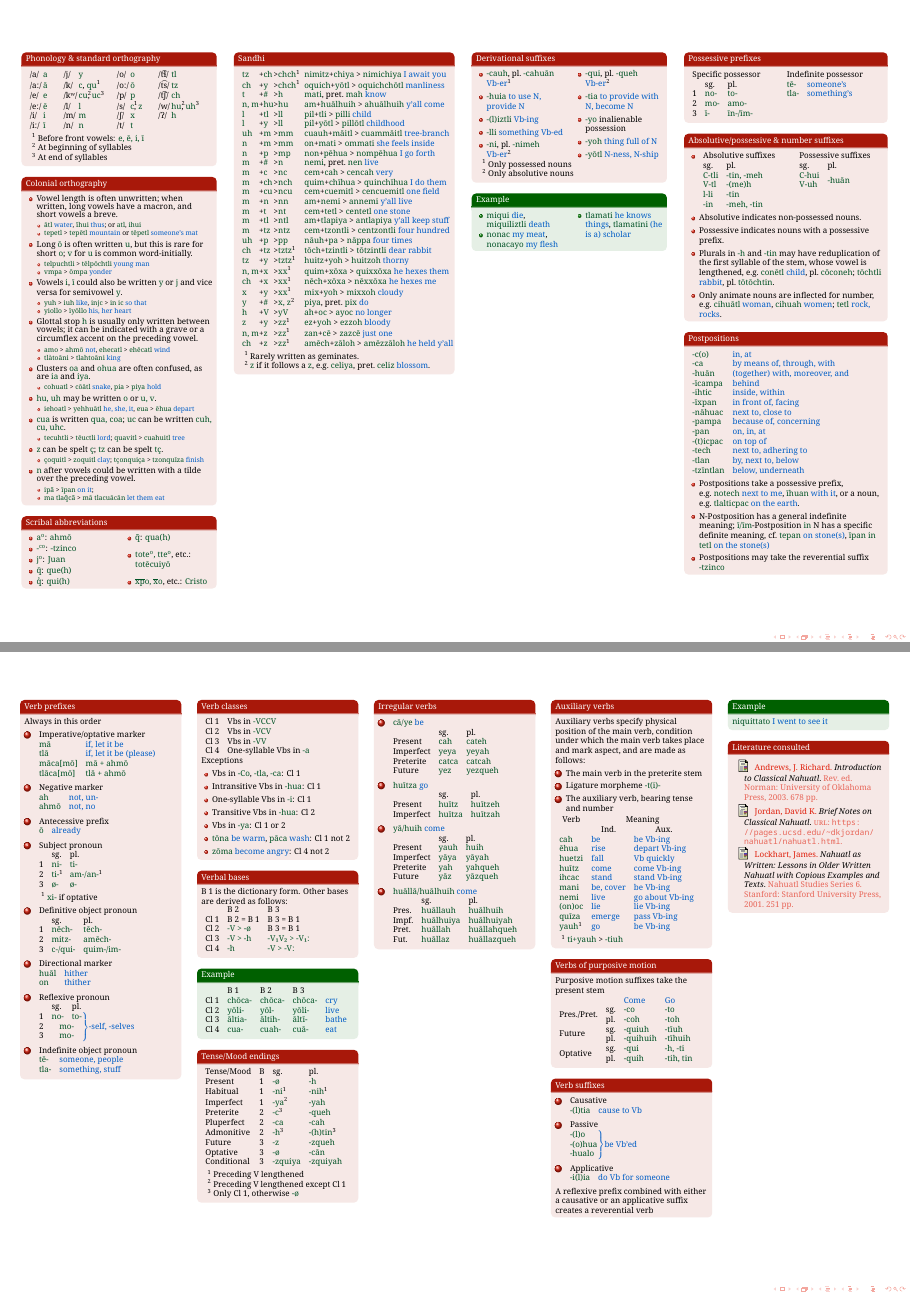
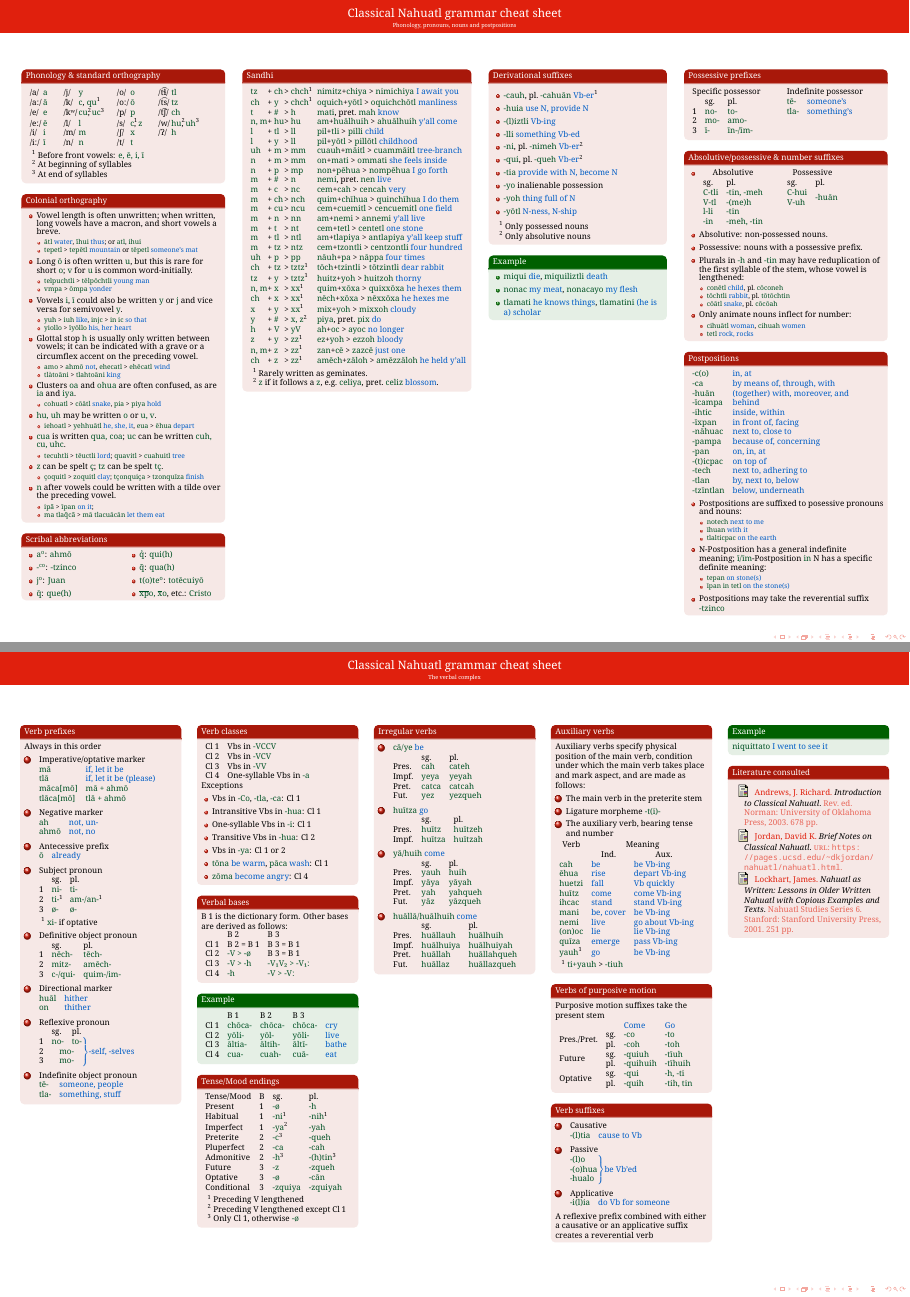
Before and after one commit to psvansluis/Nahuatl-Cheat-sheet, a LaTeX poster (cheatsheet.tex): pages 1 and 2 of 2, joined at a grey line. Compiled offline with XeLaTeX.

Commit message:
Improvements in layout

```diff
--- a/cheatsheet.tex
+++ b/cheatsheet.tex
@@ -9,6 +9,7 @@
 
 \setbeamertemplate{headline}{}
 \setbeamertemplate{footline}{}
+\setbeamertemplate{frametitle}[default][center]
 
 \setmainlanguage{english}
 \usepackage{tikz}
@@ -60,9 +61,10 @@
 % \subtitle{cheat sheet}
 
 \begin{document}
-\begin{frame}%[fragile]{Nahuatl cheat sheet\hfill Phonology, orthography}
+\begin{frame}%
+  {Classical Nahuatl grammar cheat sheet}{Phonology, pronouns, nouns and postpositions}
   \begin{columns}[t]
-    \begin{column}{.22\linewidth}
+    \begin{column}{.23\linewidth}
       \begin{block}{Phonology \& standard orthography}
         \begin{threeparttable}
           \begin{tabular}{l@{\,}l@{\qquad}l@{\,}l@{\qquad}l@{\,}l@{\qquad}l@{\,}l}
@@ -135,17 +137,16 @@
             \item \nah{\={q}}: \nah{que(h)}
             \item \nah{‍q̓}: \nah{qui(h)}
             \item \nah{\~{q}}: \nah{qua(h)}
-            \item \nah{tote\textsuperscript{o}, tte\textsuperscript{o}}, etc.: \nah{totēcuiyō}
-
+            \item \nah{t(o)te\textsuperscript{o}}: \nah{totēcuiyō}
             \item \nah{\textoverline{xp}o, \textoverline{x}o}, etc.: \nah{Cristo}
           \end{itemize}
         \end{multicols}
       \end{block}
     \end{column}
-    \begin{column}{.25\linewidth}
+    \begin{column}{.26\linewidth}
       \begin{block}{Sandhi}
         \begin{threeparttable}
-          \begin{tabular}{l@{+}l@{>}ll}
+          \begin{tabular}{l@{+ }l@{> }ll}
             \nah{tz}   & \nah{ch} & \nah{chch}\tnote{1}   & \nah{nimitz}+\nah{chiya} > \nah{nimichiya} \trs{I await you}    \\
             \nah{ch}   & \nah{y}  & \nah{chch}\tnote{1}   & \nah{oquich}+\nah{yōtl} > \nah{oquichchōtl} \trs{manliness}     \\
             \nah{t}    & \nah{\#} & \nah{h}               & \nah{mati}, pret.~\nah{mah} \trs{know}                          \\
@@ -184,24 +185,21 @@
       \end{block}
 
     \end{column}
-    \begin{column}{.22\linewidth}
+    \begin{column}{.20\linewidth}
       \begin{block}{Derivational suffixes}
         \begin{threeparttable}
-          \vspace{-1.5ex}
-          \begin{multicols}{2}
           \begin{itemize}
             \item \nah{-cauh}, pl.~\nah{-cahuān}  \trs{Vb-er}\tnote{1}
-              \item \nah{-huia} \trs{to use N, provide N}
+            \item \nah{-huia} \trs{use N, provide N}
             \item \nah{-(l)iztli} \trs{Vb-ing}
             \item \nah{-lli} \trs{something Vb-ed}
             \item \nah{-ni}, pl.~\nah{-nimeh}  \trs{Vb-er}\tnote{2}
             \item \nah{-qui}, pl.~\nah{-queh}  \trs{Vb-er}\tnote{2}
-              \item \nah{-tia} \trs{to provide with N, become N}
+            \item \nah{-tia} \trs{provide with N, become N}
             \item \nah{-yo} inalienable possession
             \item \nah{-yoh} \trs{thing full of N}
             \item \nah{-yōtl} \trs{N-ness, N-ship}
           \end{itemize}
-          \end{multicols}
           \begin{tablenotes}
             \item[1] Only possessed nouns
             \item[2] Only absolutive nouns
@@ -209,14 +207,11 @@
         \end{threeparttable}
       \end{block}
       \begin{example}
-        \vspace{-1.5ex}
-        \begin{multicols}{2}
         \begin{itemize}
           \item \nah{miqui} \trs{die}, \nah{miquiliztli} \trs{death}
           \item \nah{nonac} \trs{my meat}, \nah{nonacayo} \trs{my flesh}
           \item \nah{tlamati} \trs{he knows things}, \nah{tlamatini} \trs{(he is a) scholar}
         \end{itemize}
-        \end{multicols}
       \end{example}
     \end{column}
     \begin{column}{.23\linewidth}
@@ -240,24 +235,33 @@
         \begin{itemize}
           \item
                 \begin{tabular}[t]{ll}
-                  \multicolumn{2}{c}{Absolutive suffixes} \\
-                  sg.         & pl.                       \\
-                  \nah{C-tli} & \nah{-tin, -meh}          \\
-                  \nah{V-tl}  & \nah{-(me)h}              \\
-                  \nah{l-li}  & \nah{-tin}                \\
-                  \nah{-in}   & \nah{-meh, -tin}          \\
+                  \multicolumn{2}{c}{Absolutive} \\
+                  sg.         & pl.              \\
+                  \nah{C-tli} & \nah{-tin, -meh} \\
+                  \nah{V-tl}  & \nah{-(me)h}     \\
+                  \nah{l-li}  & \nah{-tin}       \\
+                  \nah{-in}   & \nah{-meh, -tin} \\
                 \end{tabular}%
                 \qquad
                 \begin{tabular}[t]{ll}
-                  \multicolumn{2}{c}{Possessive suffixes}                           \\
+                  \multicolumn{2}{c}{Possessive }                                   \\
                   sg.         & pl.                                                 \\
                   \nah{C-hui} & \multicolumn{1}{l}{\multirow{2}[0]{*}{\nah{-huān}}} \\
                   \nah{V-uh}  &                                                     \\
                 \end{tabular}%
-          \item Absolutive indicates non-possessed nouns.
-          \item Possessive indicates nouns with a possessive prefix.
-          \item Plurals in \nah{-h} and \nah{-tin} may have reduplication of the first syllable of the stem, whose vowel is lengthened, e.g.~\nah{conētl} \trs{child}, pl.~\nah{cōconeh}; \nah{tōchtli} \trs{rabbit}, pl.~\nah{tōtōchtin}.
-          \item Only animate nouns are inflected for number, e.g.~\nah{cihuātl} \trs{woman}, \nah{cihuah} \trs{women}; \nah{tetl} \trs{rock, rocks}.
+          \item Absolutive: non-possessed nouns.
+          \item Possessive: nouns with a possessive prefix.
+          \item Plurals in \nah{-h} and \nah{-tin} may have reduplication of the first syllable of the stem, whose vowel is lengthened:
+                \begin{itemize}
+                  \item \nah{conētl} \trs{child}, pl.~\nah{cōconeh}
+                  \item \nah{tōchtli} \trs{rabbit}, pl.~\nah{tōtōchtin}
+                  \item \nah{cōātl} \trs{snake}, pl.~\nah{cōcōah}
+                \end{itemize}
+          \item Only animate nouns inflect for number:
+                \begin{itemize}
+                  \item \nah{cihuātl} \trs{woman}, \nah{cihuah} \trs{women}
+                  \item \nah{tetl} \trs{rock, rocks}
+                \end{itemize}
         \end{itemize}
       \end{block}
       \begin{block}{Postpositions}
@@ -277,8 +281,17 @@
           \nah{-tzīntlan} & \trs{below, underneath}              \\
         \end{tabular}%
         \begin{itemize}
-          \item Postpositions take a possessive prefix, e.g.~\nah{notech} \trs{next to me}, \nah{īhuan} \trs{with it}, or a noun, e.g.~\nah{tlalticpac} \trs{on the earth}.
-          \item         N-Postposition has a general indefinite meaning; \nah{ī/īm}-Postposition \nah{in} N has a specific definite meaning, cf.~\nah{tepan} \trs{on stone(s)}, \nah{īpan in tetl} \trs{on the stone(s)}
+          \item Postpositions are suffixed to posessive pronouns and nouns:
+                \begin{itemize}
+                  \item \nah{notech} \trs{next to me}
+                  \item \nah{īhuan} \trs{with it}
+                  \item \nah{tlalticpac} \trs{on the earth}
+                \end{itemize}
+          \item N-Postposition has a general indefinite meaning; \nah{ī/īm}-Postposition \nah{in} N has a specific definite meaning:
+                \begin{itemize}
+                  \item \nah{tepan} \trs{on stone(s)}
+                  \item \nah{īpan in tetl} \trs{on the stone(s)}
+                \end{itemize}
           \item Postpositions may take the reverential suffix \nah{-tzinco}
         \end{itemize}
       \end{block}
@@ -286,7 +299,8 @@
   \end{columns}
 \end{frame}
 
-\begin{frame}%[fragile]{Nahuatl cheat sheet \hfill Verbs}
+\begin{frame}%
+  {Classical Nahuatl grammar cheat sheet}{The verbal complex}
   \begin{columns}[t]
     \begin{column}{0.18\linewidth}
       \begin{block}{Verb prefixes}
@@ -377,4 +391,3 @@
           \item One-syllable Vbs in \nah{-i}: Cl 1
           \item Transitive Vbs in \nah{-hua}: Cl 2
           \item Vbs in \nah{-ya}: Cl 1 or 2
-          \item \nah{tōna} \trs{be warm}, \nah{pāca} \trs{wash}: Cl 1 not 2
@@ -427,25 +441,25 @@
         \begin{enumerate}
           \item \begin{tabular}[t]{lll}
                   \multicolumn{3}{l}{\nah{cā/ye} \trs{be}} \\
-                            & sg.         & pl.            \\
-                  Present   & \nah{cah}   & \nah{cateh}    \\
-                  Imperfect & \nah{yeya}  & \nah{yeyah}    \\
-                  Preterite & \nah{catca} & \nah{catcah}   \\
-                  Future    & \nah{yez}   & \nah{yezqueh}  \\
+                        & sg.         & pl.                \\
+                  Pres. & \nah{cah}   & \nah{cateh}        \\
+                  Impf. & \nah{yeya}  & \nah{yeyah}        \\
+                  Pret. & \nah{catca} & \nah{catcah}       \\
+                  Fut.  & \nah{yez}   & \nah{yezqueh}      \\
                 \end{tabular}%
           \item \begin{tabular}[t]{lll}
                   \multicolumn{3}{l}{\nah{huītza} \trs{go}} \\
-                            & sg.          & pl.            \\
-                  Present   & \nah{huītz}  & \nah{huītzeh}  \\
-                  Imperfect & \nah{huītza} & \nah{huītzah}  \\
+                        & sg.          & pl.                \\
+                  Pres. & \nah{huītz}  & \nah{huītzeh}      \\
+                  Impf. & \nah{huītza} & \nah{huītzah}      \\
                 \end{tabular}%
           \item \begin{tabular}[t]{lll}
                   \multicolumn{3}{l}{\nah{yā/huih} \trs{come}} \\
-                            & sg.        & pl.                 \\
-                  Present   & \nah{yauh} & \nah{huih}          \\
-                  Imperfect & \nah{yāya} & \nah{yāyah}         \\
-                  Preterite & \nah{yah}  & \nah{yahqueh}       \\
-                  Future    & \nah{yāz}  & \nah{yāzqueh}       \\
+                        & sg.        & pl.                     \\
+                  Pres. & \nah{yauh} & \nah{huih}              \\
+                  Impf. & \nah{yāya} & \nah{yāyah}             \\
+                  Pret. & \nah{yah}  & \nah{yahqueh}           \\
+                  Fut.  & \nah{yāz}  & \nah{yāzqueh}           \\
                 \end{tabular}%
           \item \begin{tabular}[t]{lll}
                   \multicolumn{3}{l}{\nah{huāllā/huālhuih} \trs{come}} \\
```
Also changed, not shown: README.md, cheatsheet.pdf, cheatsheet.tex (4 more changed lines). Lines whose indentation alone changed are shown as unchanged.
